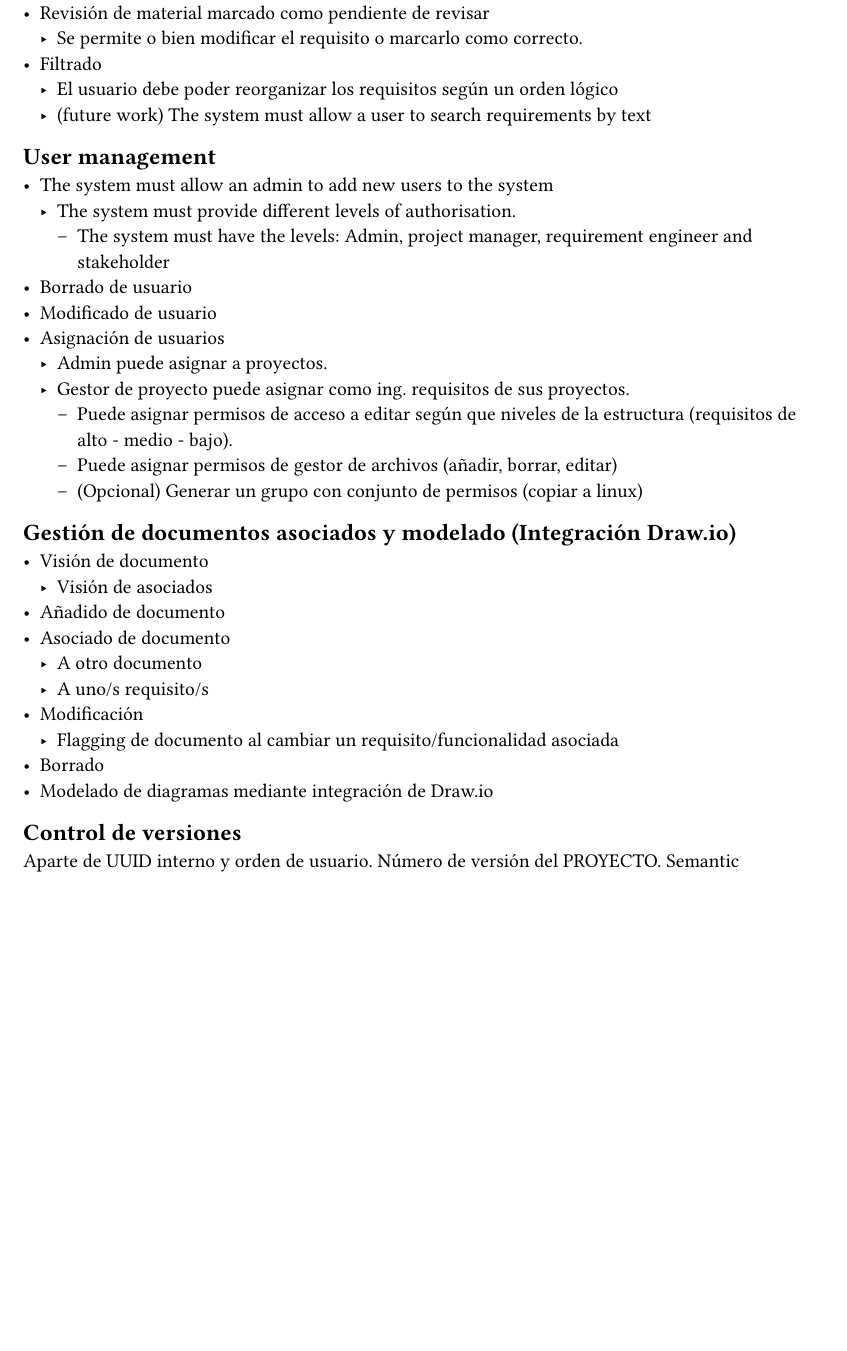
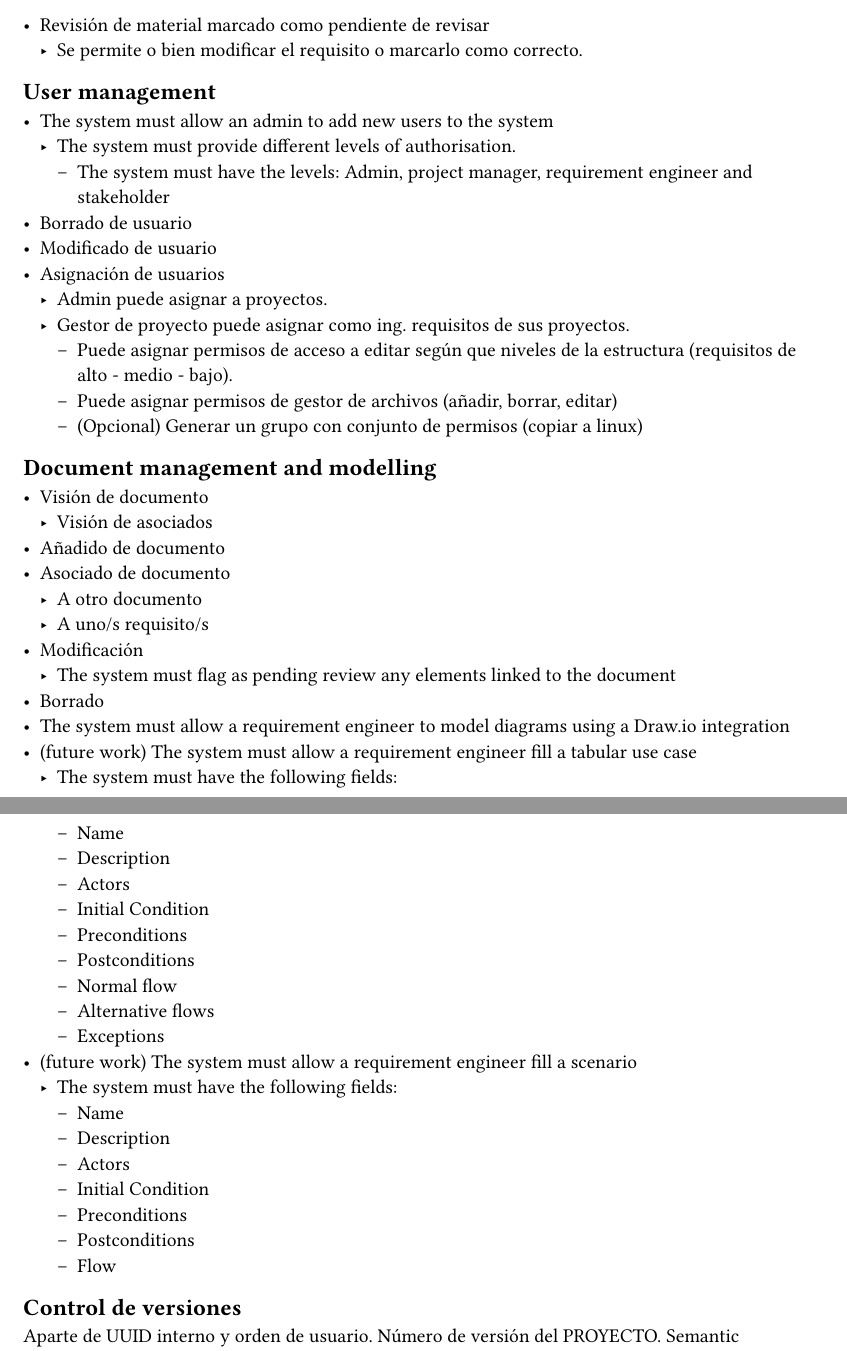
Before and after one commit to Y4vra/IRBoard, a Typst document (apuntes.typ): part of page 3 of 4 before the commit and two parts of pages 4 and 5 of 5 after it, the two joined at a grey line, cut so that both start at the same text, the shorter picture padded with empty space. Compiled offline with Typst 0.15.

Commit message:
feat: modifies further the requirements

```diff
--- a/apuntes.typ
+++ b/apuntes.typ
@@ -71,9 +71,10 @@ gateways Kong y Typhoon.
   - The system must deny editing a stakeholder to other users when one is doing so.
     - The system must free the stakeholder after a predetermined inactivity timeout.
     - The system must free the stakeholder if the user editing it begins to edit another.
-  - The system must flag linked entities upon saving with changes.
+  - The system must flag as pending review linked entities upon saving with changes.
 - Visualización de asociados
   - El sistema debe mostrar los requisitos asociados al stakeholder
 - Linking
   - el sistema debe permitir asociar stakeholders a requisitos
   - el sistema debe permitir desasociar stakeholders de requisitos
+== Requirement management
@@ -89,0 +111,3 @@ gateways Kong y Typhoon.
+      - Name
+      - Description
+      - a priority
@@ -89,0 +121,2 @@ gateways Kong y Typhoon.
+      - Name
+      - Description
@@ -100,8 +145,5 @@ gateways Kong y Typhoon.
 - Revisión de material marcado como pendiente de revisar
   - Se permite o bien modificar el requisito o marcarlo como correcto.
-- Filtrado
-  - El usuario debe poder reorganizar los requisitos según un orden lógico
-  - (future work) The system must allow a user to search requirements by text
 == User management
 - The system must allow an admin to add new users to the system
   - The system must provide different levels of authorisation.
@@ -114,7 +156,7 @@ gateways Kong y Typhoon.
     - Puede asignar permisos de acceso a editar según que niveles de la estructura (requisitos de alto - medio - bajo).
     - Puede asignar permisos de gestor de archivos (añadir, borrar, editar)
     - (Opcional) Generar un grupo con conjunto de permisos (copiar a linux)
-== Gestión de documentos asociados y modelado (Integración Draw.io)
+== Document management and modelling
 - Visión de documento
   - Visión de asociados
 - Añadido de documento
@@ -122,9 +164,29 @@ gateways Kong y Typhoon.
   - A otro documento
   - A uno/s requisito/s
 - Modificación
-  - Flagging de documento al cambiar un requisito/funcionalidad asociada
+  - The system must flag as pending review any elements linked to the document
 - Borrado
-- Modelado de diagramas mediante integración de Draw.io
+- The system must allow a requirement engineer to model diagrams using a Draw.io integration
+- (future work) The system must allow a requirement engineer fill a tabular use case
+  - The system must have the following fields:
+    - Name
+    - Description
+    - Actors
+    - Initial Condition
+    - Preconditions
+    - Postconditions
+    - Normal flow
+    - Alternative flows
+    - Exceptions
+- (future work) The system must allow a requirement engineer fill a scenario
+  - The system must have the following fields:
+    - Name
+    - Description
+    - Actors
+    - Initial Condition
+    - Preconditions
+    - Postconditions
+    - Flow
 
 == Control de versiones
 Aparte de UUID interno y orden de usuario.
```
Also changed, not shown: TFG.typ (+2 -0 lines), apuntes.typ (61 more changed lines).
